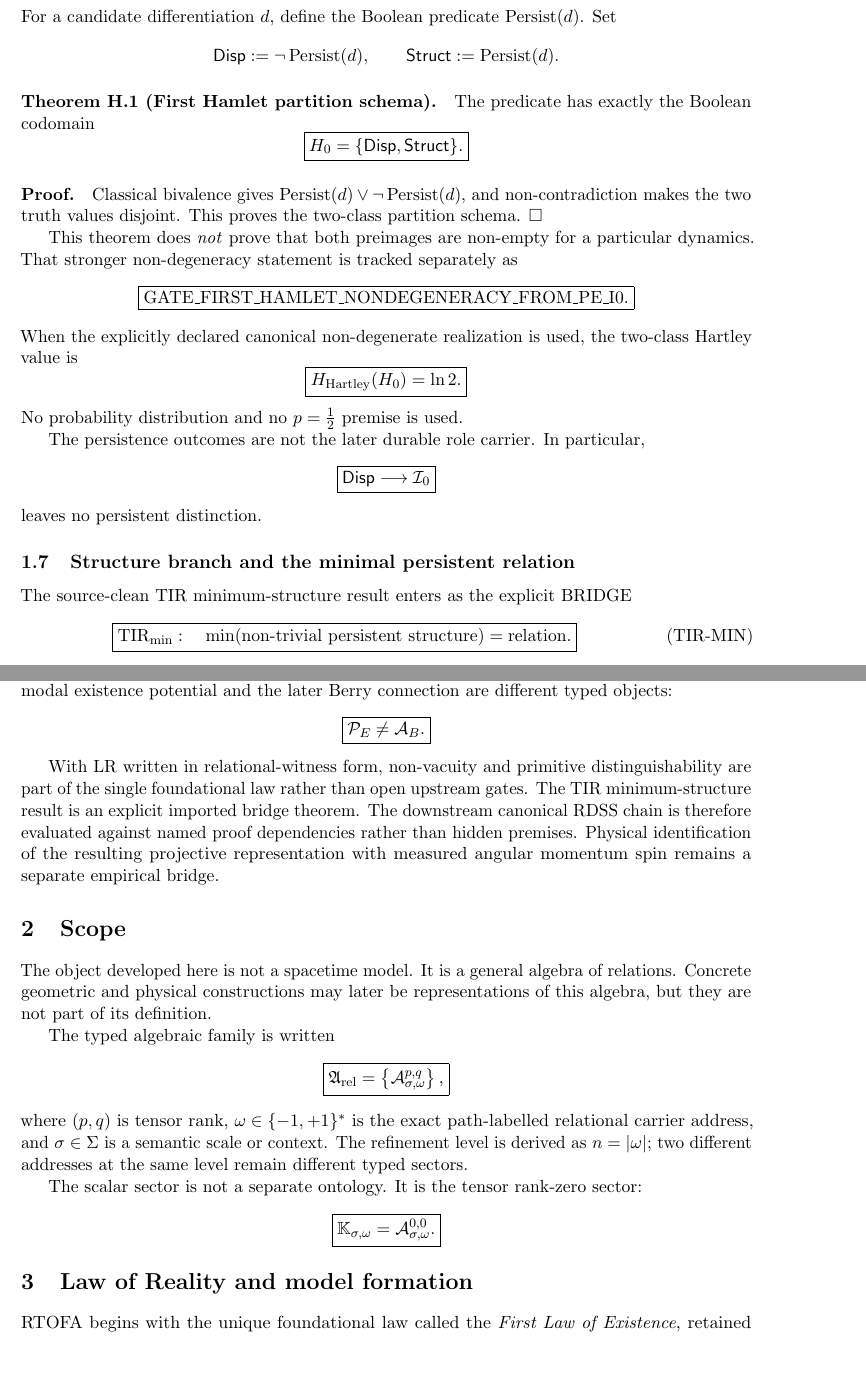
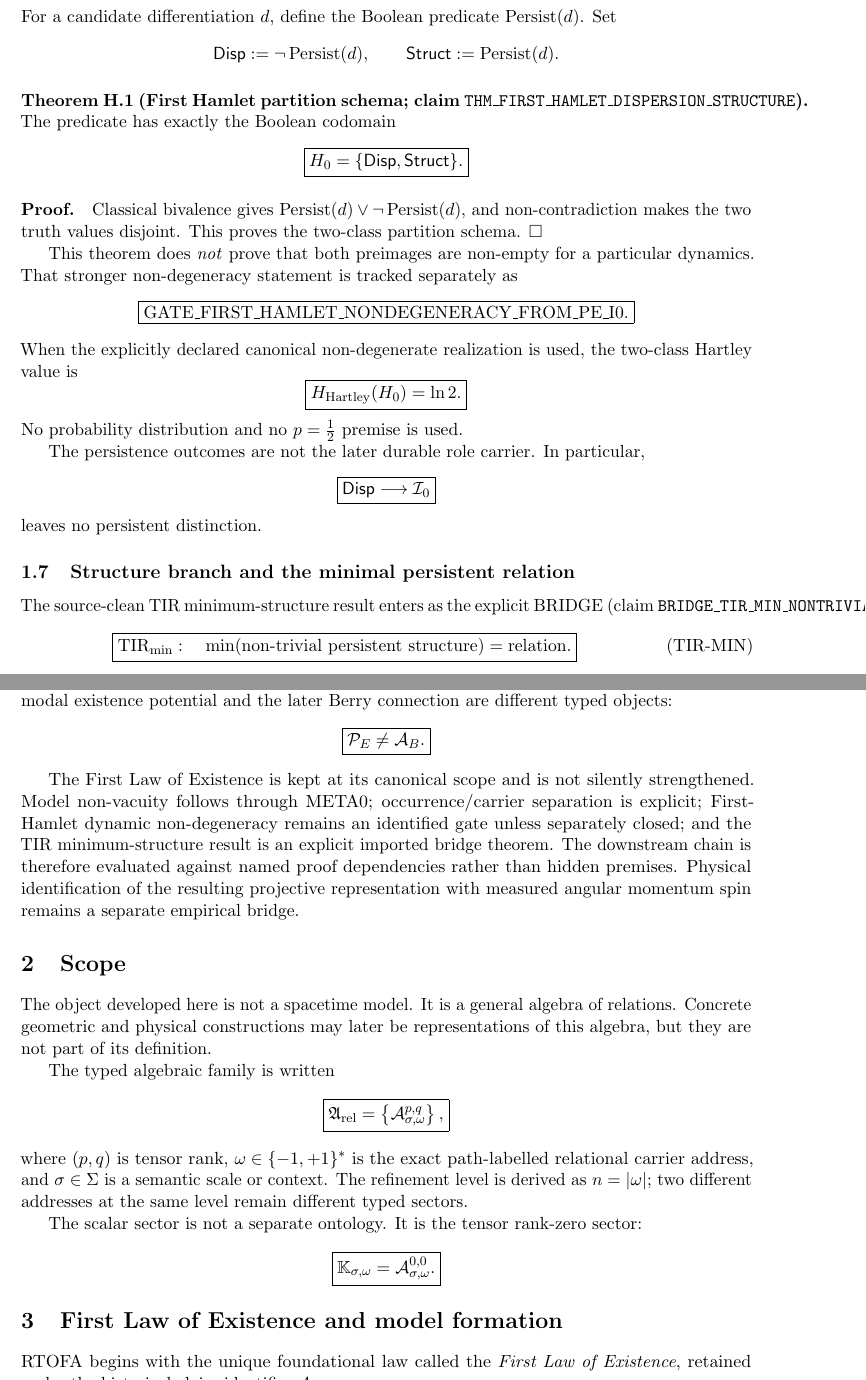
Before and after one commit to AdrianLipa90/Relational-Dynamic-State-Space, a LaTeX paper (monograph/main.tex): two parts of pages 3 and 11 of 44, joined at a grey line, cut so that both start at the same text, the shorter picture padded with empty space. Compiled offline with pdfLaTeX.

Commit message:
docs: restore canonical First Law naming and cite proof claims

```diff
--- a/monograph/main.tex
+++ b/monograph/main.tex
@@ -103,3 +103,4 @@ with absolute nothingness.
 
 \begin{center}
 \fbox{\parbox{0.92\linewidth}{
+\textbf{First Law of Existence (legacy id \(A_0\)).}
@@ -195,7 +195,8 @@ For a candidate differentiation \(d\), define the Boolean predicate
 \mathsf{Struct}:=\operatorname{Persist}(d).
 \]
 
-\paragraph{Theorem H.1 (First Hamlet partition schema).}
+\paragraph{Theorem H.1 (First Hamlet partition schema; claim
+\texttt{THM\_FIRST\_HAMLET\_DISPERSION\_STRUCTURE}).}
 The predicate has exactly the Boolean codomain
 \[
 \boxed{H_0=\{\mathsf{Disp},\mathsf{Struct}\}.}
@@ -230,6 +231,7 @@ leaves no persistent distinction.
 \subsection{Structure branch and the minimal persistent relation}
 
 The source-clean TIR minimum-structure result enters as the explicit BRIDGE
+(claim \texttt{BRIDGE\_TIR\_MIN\_NONTRIVIAL\_STRUCTURE\_IS\_RELATION})
 \[
 \boxed{
 \mathrm{TIR}_{\min}:\quad
@@ -1040,13 +1049,14 @@ different typed objects:
 }
 \]
 
-With LR written in relational-witness form, non-vacuity and primitive
-distinguishability are part of the single foundational law rather than open
-upstream gates. The TIR minimum-structure result is an explicit imported
-bridge theorem. The downstream canonical RDSS chain is therefore evaluated
-against named proof dependencies rather than hidden premises. Physical
-identification of the resulting projective representation with measured
-angular momentum spin remains a separate empirical bridge.
+The First Law of Existence is kept at its canonical scope and is not silently
+strengthened. Model non-vacuity follows through META0; occurrence/carrier
+separation is explicit; First-Hamlet dynamic non-degeneracy remains an
+identified gate unless separately closed; and the TIR minimum-structure result
+is an explicit imported bridge theorem. The downstream chain is therefore
+evaluated against named proof dependencies rather than hidden premises.
+Physical identification of the resulting projective representation with
+measured angular momentum spin remains a separate empirical bridge.
 
 \section{Scope}
 
@@ -1073,14 +1083,14 @@ sector:
 }
 \]
 
-\section{Law of Reality and model formation}
+\section{First Law of Existence and model formation}
 
 RTOFA begins with the unique foundational law called the \emph{First Law of
 Existence}, retained under the historical claim identifier \(A_0\).
 
 \begin{center}
 \fbox{\parbox{0.92\linewidth}{
-\textbf{Law of Reality (legacy id \(A_0\)).}
+\textbf{First Law of Existence (legacy id \(A_0\)).}
 Absolute nothingness is not a realizable state because it contains no object,
 distinction or relation by which it could be established as a state.
 }}
```
Also changed, not shown: monograph/main.tex (34 more changed lines).
